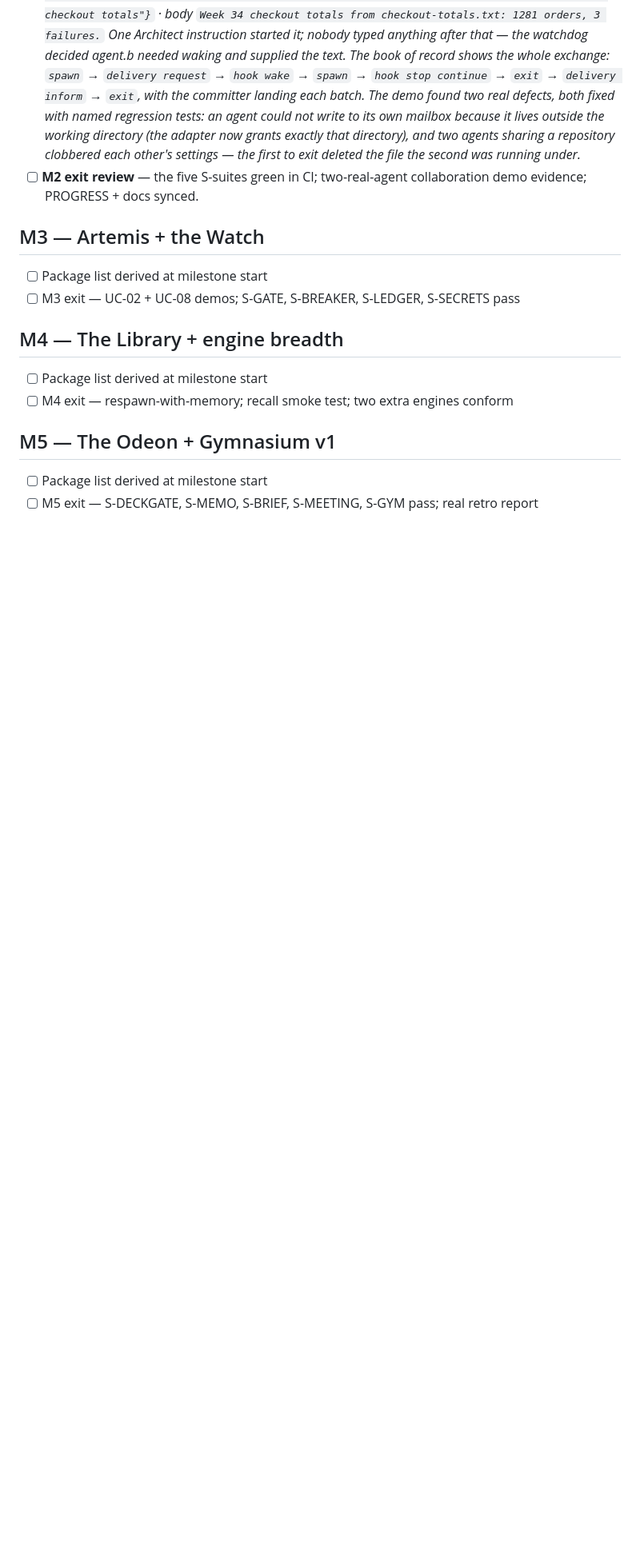
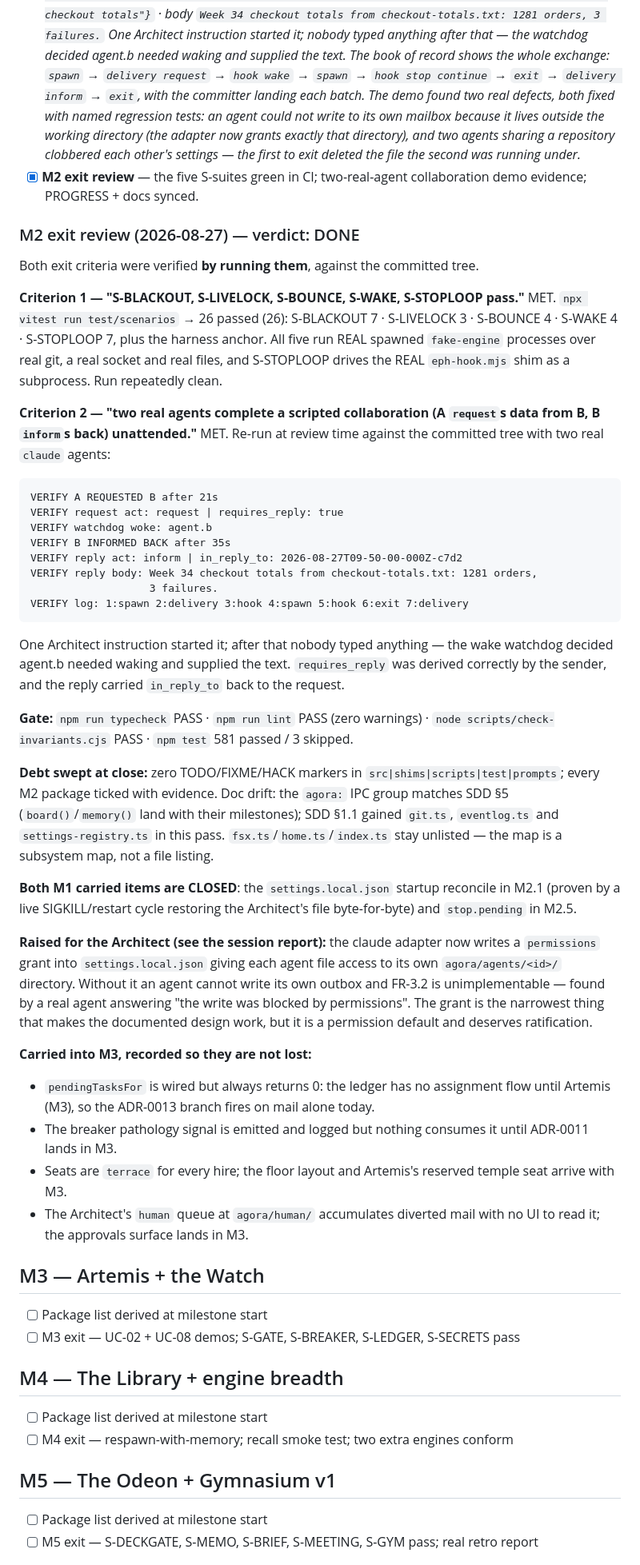
Before and after one commit to mertefesensoy/Ephesus, a Markdown page: docs/PROGRESS.md, the part around the change. Shown at 80% size. GitHub-like rendering; blank space fills up the shorter version.

Commit message:
chore: close M2 - exit review verdict and doc sync
The M2 exit review, run per .claude/skills/milestone-review: both criteria
verified by running them against the committed tree.

VERDICT: DONE.

Criterion 1 - the five named suites: `npx vitest run test/scenarios` gives
26 passed (S-BLACKOUT 7, S-LIVELOCK 3, S-BOUNCE 4, S-WAKE 4, S-STOPLOOP 7, plus
the harness anchor), all against real spawned fake-engine processes over real
git, a real socket and real files.

Criterion 2 - two real claude agents, re-run at review time:

  VERIFY A REQUESTED B after 21s
  VERIFY request act: request | requires_reply: true
  VERIFY watchdog woke: agent.b
  VERIFY B INFORMED BACK after 35s
  VERIFY reply act: inform | in_reply_to: 2026-08-27T09-50-00-000Z-c7d2
  VERIFY reply body: Week 34 checkout totals from checkout-totals.txt:
                     1281 orders, 3 failures.
  VERIFY log: 1:spawn 2:delivery 3:hook 4:spawn 5:hook 6:exit 7:delivery

One Architect instruction started it; after that nobody typed anything.

Both M1 carried items are closed: the settings.local.json startup reconcile
(M2.1, proven by a live SIGKILL/restart restoring the file byte-for-byte) and
stop.pending (M2.5).

Doc sync in the same pass: SDD section 1.1 gains git.ts - where ADR-0004's
single-committer claim actually lives, and the one path the CI tripwire
allowlists - plus eventlog.ts and settings-registry.ts. The agora IPC group
already matched section 5.

Carried into M3 and recorded in the verdict: pendingTasksFor returns 0 until
Artemis brings task assignment; the breaker pathology signal is logged but
unconsumed until ADR-0011; seats are all `terrace` until the floor layout; and
the human queue accumulates diverted mail with no UI until the approvals
surface.

Checks: typecheck PASS - lint PASS - invariants PASS - tests 581 passed /
3 skipped. Zero TODO/FIXME/HACK in src|shims|scripts|test|prompts.

````diff
--- a/docs/PROGRESS.md
+++ b/docs/PROGRESS.md
@@ -570,8 +570,71 @@ Execute in order; every package tests against the fake engine per-PR.
       directory (the adapter now grants exactly that directory), and two agents
       sharing a repository clobbered each other's settings — the first to exit
       deleted the file the second was running under.*
-- [ ] **M2 exit review** — the five S-suites green in CI; two-real-agent
+- [x] **M2 exit review** — the five S-suites green in CI; two-real-agent
       collaboration demo evidence; PROGRESS + docs synced.
+
+### M2 exit review (2026-08-27) — verdict: DONE
+
+Both exit criteria were verified **by running them**, against the committed tree.
+
+**Criterion 1 — "S-BLACKOUT, S-LIVELOCK, S-BOUNCE, S-WAKE, S-STOPLOOP pass."**
+MET. `npx vitest run test/scenarios` → 26 passed (26): S-BLACKOUT 7 ·
+S-LIVELOCK 3 · S-BOUNCE 4 · S-WAKE 4 · S-STOPLOOP 7, plus the harness anchor.
+All five run REAL spawned `fake-engine` processes over real git, a real socket
+and real files, and S-STOPLOOP drives the REAL `eph-hook.mjs` shim as a
+subprocess. Run repeatedly clean.
+
+**Criterion 2 — "two real agents complete a scripted collaboration (A `request`s
+data from B, B `inform`s back) unattended."** MET. Re-run at review time against
+the committed tree with two real `claude` agents:
+
+```
+VERIFY A REQUESTED B after 21s
+VERIFY request act: request | requires_reply: true
+VERIFY watchdog woke: agent.b
+VERIFY B INFORMED BACK after 35s
+VERIFY reply act: inform | in_reply_to: 2026-08-27T09-50-00-000Z-c7d2
+VERIFY reply body: Week 34 checkout totals from checkout-totals.txt: 1281 orders,
+                   3 failures.
+VERIFY log: 1:spawn 2:delivery 3:hook 4:spawn 5:hook 6:exit 7:delivery
+```
+
+One Architect instruction started it; after that nobody typed anything — the
+wake watchdog decided agent.b needed waking and supplied the text. `requires_reply`
+was derived correctly by the sender, and the reply carried `in_reply_to` back to
+the request.
+
+**Gate:** `npm run typecheck` PASS · `npm run lint` PASS (zero warnings) ·
+`node scripts/check-invariants.cjs` PASS · `npm test` 581 passed / 3 skipped.
+
+**Debt swept at close:** zero TODO/FIXME/HACK markers in
+`src|shims|scripts|test|prompts`; every M2 package ticked with evidence. Doc
+drift: the `agora:` IPC group matches SDD §5 (`board()`/`memory()` land with
+their milestones); SDD §1.1 gained `git.ts`, `eventlog.ts` and
+`settings-registry.ts` in this pass. `fsx.ts`/`home.ts`/`index.ts` stay
+unlisted — the map is a subsystem map, not a file listing.
+
+**Both M1 carried items are CLOSED**: the `settings.local.json` startup
+reconcile in M2.1 (proven by a live SIGKILL/restart cycle restoring the
+Architect's file byte-for-byte) and `stop.pending` in M2.5.
+
+**Raised for the Architect (see the session report):** the claude adapter now
+writes a `permissions` grant into `settings.local.json` giving each agent file
+access to its own `agora/agents/<id>/` directory. Without it an agent cannot
+write its own outbox and FR-3.2 is unimplementable — found by a real agent
+answering "the write was blocked by permissions". The grant is the narrowest
+thing that makes the documented design work, but it is a permission default and
+deserves ratification.
+
+**Carried into M3, recorded so they are not lost:**
+- `pendingTasksFor` is wired but always returns 0: the ledger has no assignment
+  flow until Artemis (M3), so the ADR-0013 branch fires on mail alone today.
+- The breaker pathology signal is emitted and logged but nothing consumes it
+  until ADR-0011 lands in M3.
+- Seats are `terrace` for every hire; the floor layout and Artemis's reserved
+  temple seat arrive with M3.
+- The Architect's `human` queue at `agora/human/` accumulates diverted mail with
+  no UI to read it; the approvals surface lands in M3.
 
 ## M3 — Artemis + the Watch
 
````
Also changed, not shown: docs/sdd/SDD.md (+3 -0 lines).
